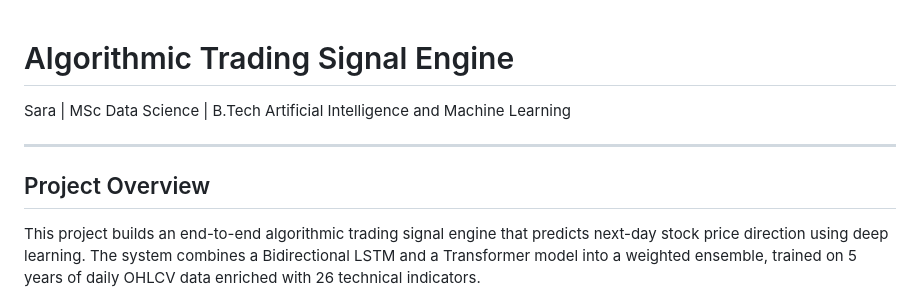
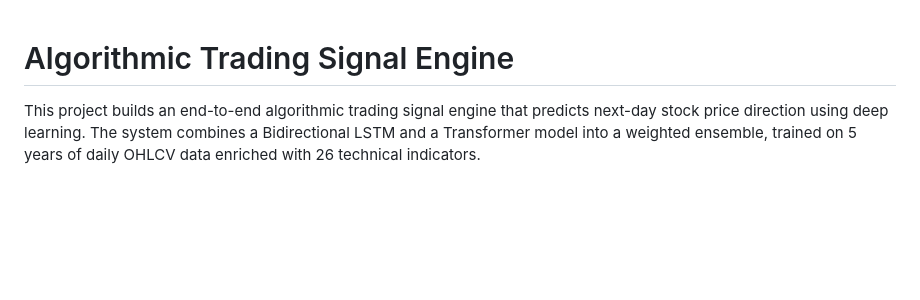
Before and after one commit to sara-iqbal/Algorithmic-Trading-Signal-Engine-with-LSTM, a Markdown page: README.md, the part around the change. Drawn GitHub-style; blank space fills up the shorter version.

```diff
--- a/trading_README.md
+++ b/README.md
@@ -1,10 +1,5 @@
 # Algorithmic Trading Signal Engine
 
-Sara | MSc Data Science | B.Tech Artificial Intelligence and Machine Learning
-
----
-
-## Project Overview
 
 This project builds an end-to-end algorithmic trading signal engine that predicts next-day stock price direction using deep learning. The system combines a Bidirectional LSTM and a Transformer model into a weighted ensemble, trained on 5 years of daily OHLCV data enriched with 26 technical indicators.
 
```
